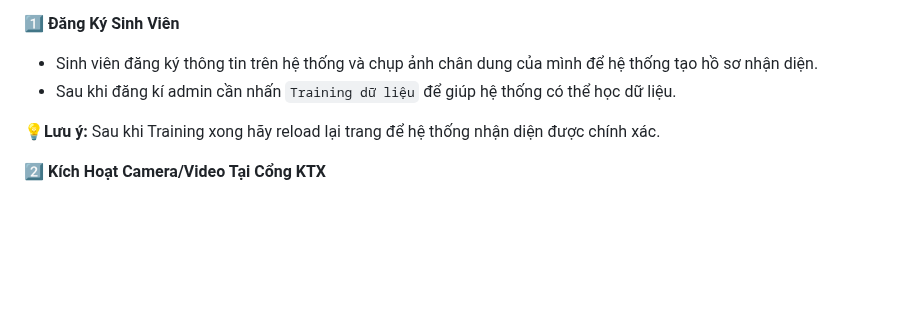
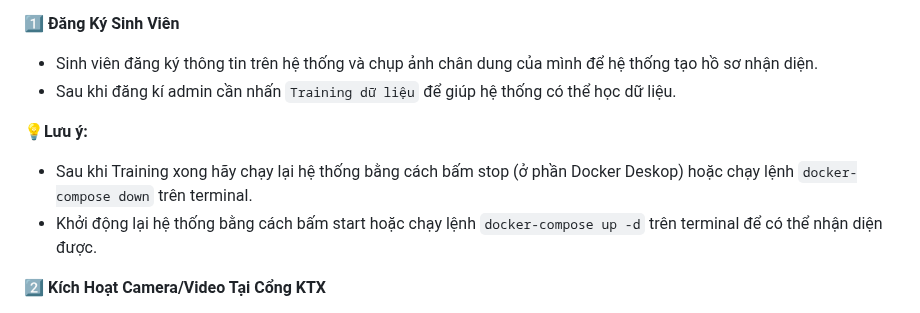
Before and after one commit to TaQuangLinh/webnhandien1.1, a Markdown page: README.md, the part around the change. Drawn GitHub-style; blank space fills up the shorter version.

```diff
--- a/README.md
+++ b/README.md
@@ -98,7 +98,9 @@ docker-compose down
 - Sinh viên đăng ký thông tin trên hệ thống và chụp ảnh chân dung của mình để hệ thống tạo hồ sơ nhận diện.
 - Sau khi đăng kí admin cần nhấn `Training dữ liệu` để giúp hệ thống có thể học dữ liệu.
 
-💡**Lưu ý:** Sau khi Training xong hãy reload lại trang để hệ thống nhận diện được chính xác.
+💡**Lưu ý:**
+- Sau khi Training xong hãy chạy lại hệ thống bằng cách bấm stop (ở phần Docker Deskop) hoặc chạy lệnh `docker-compose down` trên terminal.
+- Khởi động lại hệ thống bằng cách bấm start hoặc chạy lệnh `docker-compose up -d` trên terminal để có thể nhận diện được.
 
 2️⃣ **Kích Hoạt Camera/Video Tại Cổng KTX**
 - Hệ thống sẽ bật webcam hoặc camera IP để giám sát cổng vào/ra ký túc xá.
```
